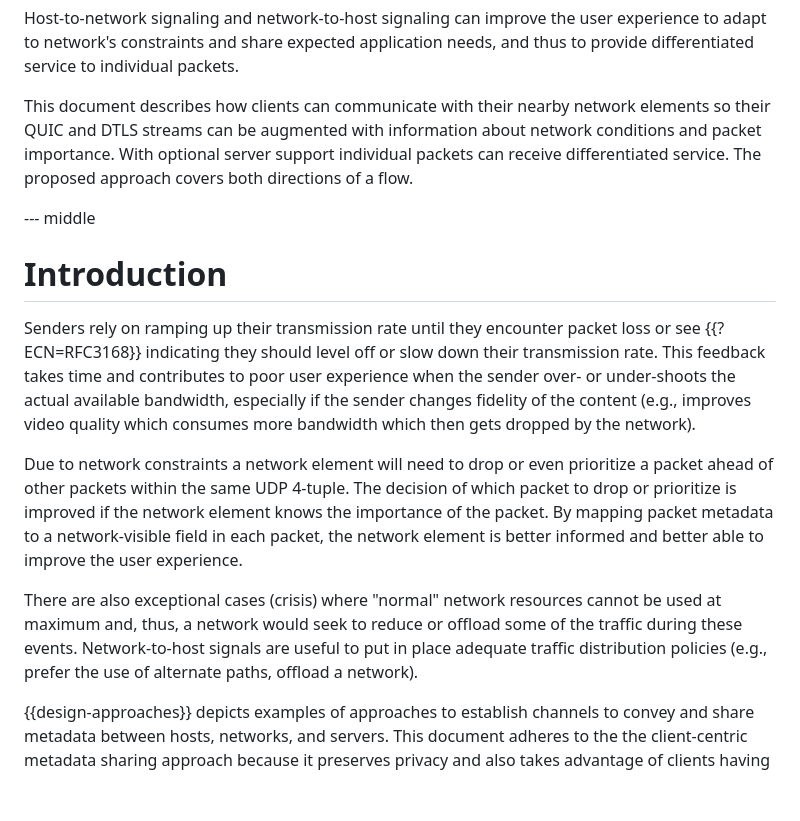
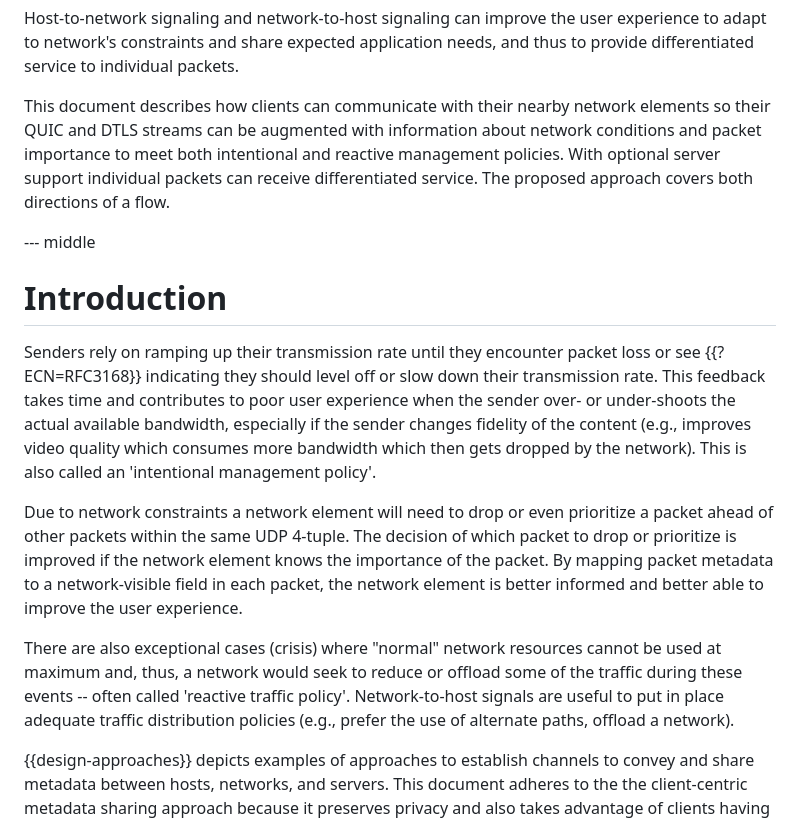
Before and after one commit to danwing/cidfi, a Markdown page: draft-wing-cidfi.md, the part around the change. Rendered like a GitHub page; blank space fills up the shorter version.

Commit message:
use 'reactive' and 'intentional' to describe traffic policies

```diff
--- a/draft-wing-cidfi.md
+++ b/draft-wing-cidfi.md
@@ -127,7 +127,8 @@ differentiated service to individual packets.
 
 This document describes how clients can communicate with their nearby
 network elements so their QUIC and DTLS streams can be augmented with
-information about network conditions and packet importance.  With
+information about network conditions and packet importance to meet both
+intentional and reactive management policies.  With
 optional server support individual packets can receive differentiated
 service. The proposed approach covers both directions of a flow.
 
@@ -142,7 +143,8 @@ slow down their transmission rate.  This feedback takes time and contributes
 to poor user experience when the sender over- or under-shoots the actual
 available bandwidth, especially if the sender changes fidelity of the
 content (e.g., improves video quality which consumes more bandwidth which
-then gets dropped by the network).
+then gets dropped by the network).  This is also called an 'intentional
+management policy'.
 
 Due to network constraints a network element will need to drop or even
 prioritize a packet ahead of other packets within the same UDP 4-tuple. The decision of which packet
@@ -151,11 +153,12 @@ importance of the packet.  By mapping packet metadata to a network-visible
 field in each packet, the network element is better informed and better able
 to improve the user experience.
 
-There are also exceptional cases (crisis) where "normal" network resources
-cannot be used at maximum and, thus, a network would seek to reduce or offload
-some of the traffic during these events. Network-to-host signals are useful
-to put in place adequate traffic distribution policies (e.g., prefer the use of alternate paths,
-offload a network).
+There are also exceptional cases (crisis) where "normal" network
+resources cannot be used at maximum and, thus, a network would seek to
+reduce or offload some of the traffic during these events -- often
+called 'reactive traffic policy'. Network-to-host signals are
+useful to put in place adequate traffic distribution policies (e.g.,
+prefer the use of alternate paths, offload a network).
 
 {{design-approaches}} depicts examples of approaches to establish channels to convey
 and share metadata between hosts, networks, and servers. This document adheres to the
```
